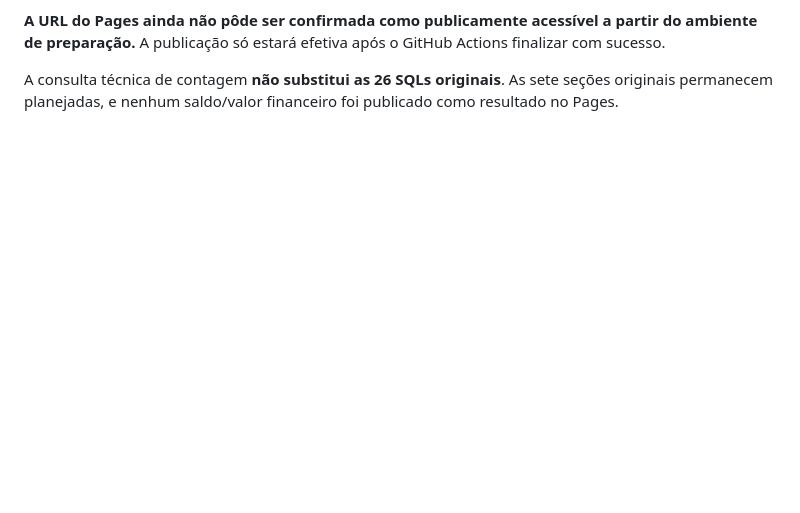
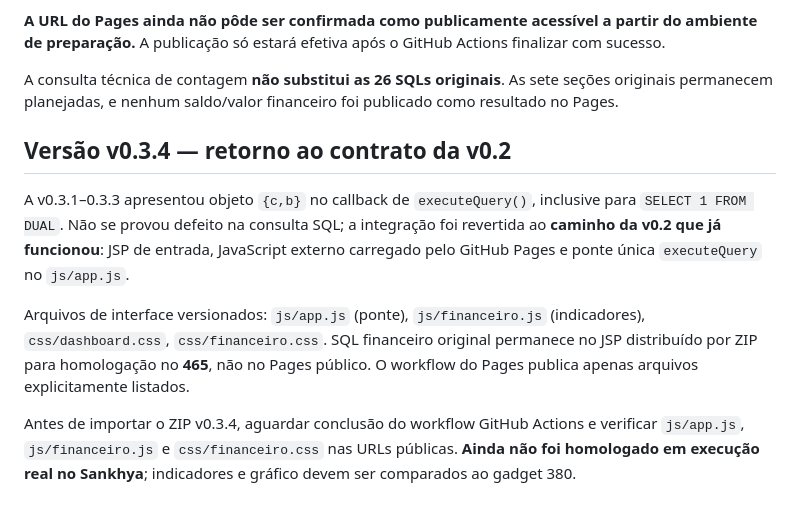
Before and after one commit to willdarkmode/dm-telas, a Markdown page: fluxo-caixa-diretoria/README.md, the part around the change. Rendered like a GitHub page; blank space fills up the shorter version.

Commit message:
docs(fluxo): registrar arquitetura v0.3.4 com ponte SQL externa funcional

```diff
--- a/fluxo-caixa-diretoria/README.md
+++ b/fluxo-caixa-diretoria/README.md
@@ -53,3 +53,11 @@ O formato esperado do site é `https://willdarkmode.github.io/dm-telas/fluxo-cai
 **A URL do Pages ainda não pôde ser confirmada como publicamente acessível a partir do ambiente de preparação.** A publicação só estará efetiva após o GitHub Actions finalizar com sucesso.
 
 A consulta técnica de contagem **não substitui as 26 SQLs originais**. As sete seções originais permanecem planejadas, e nenhum saldo/valor financeiro foi publicado como resultado no Pages.
+
+## Versão v0.3.4 — retorno ao contrato da v0.2
+
+A v0.3.1–0.3.3 apresentou objeto `{c,b}` no callback de `executeQuery()`, inclusive para `SELECT 1 FROM DUAL`. Não se provou defeito na consulta SQL; a integração foi revertida ao **caminho da v0.2 que já funcionou**: JSP de entrada, JavaScript externo carregado pelo GitHub Pages e ponte única `executeQuery` no `js/app.js`.
+
+Arquivos de interface versionados: `js/app.js` (ponte), `js/financeiro.js` (indicadores), `css/dashboard.css`, `css/financeiro.css`. SQL financeiro original permanece no JSP distribuído por ZIP para homologação no **465**, não no Pages público. O workflow do Pages publica apenas arquivos explicitamente listados.
+
+Antes de importar o ZIP v0.3.4, aguardar conclusão do workflow GitHub Actions e verificar `js/app.js`, `js/financeiro.js` e `css/financeiro.css` nas URLs públicas. **Ainda não foi homologado em execução real no Sankhya**; indicadores e gráfico devem ser comparados ao gadget 380.
```
